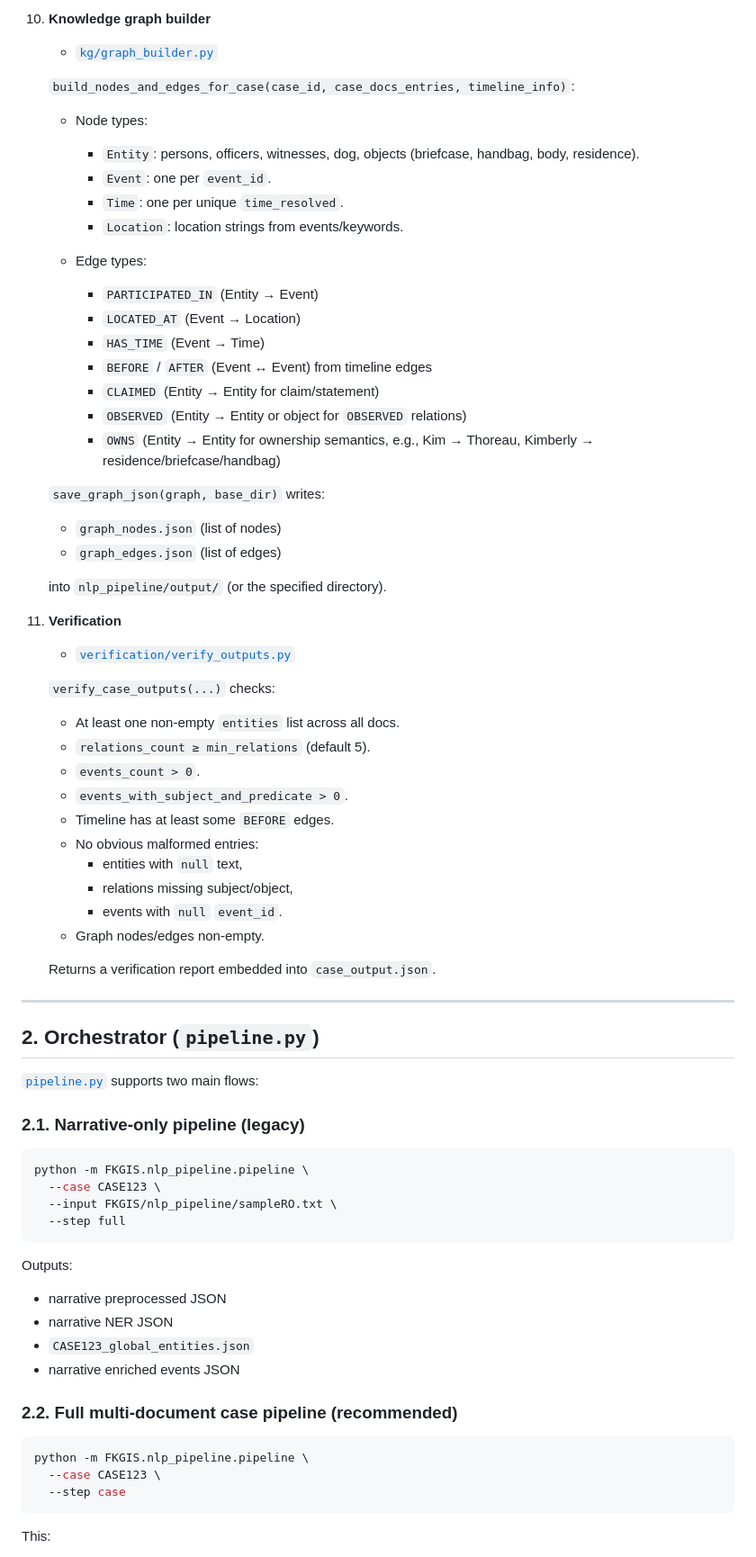
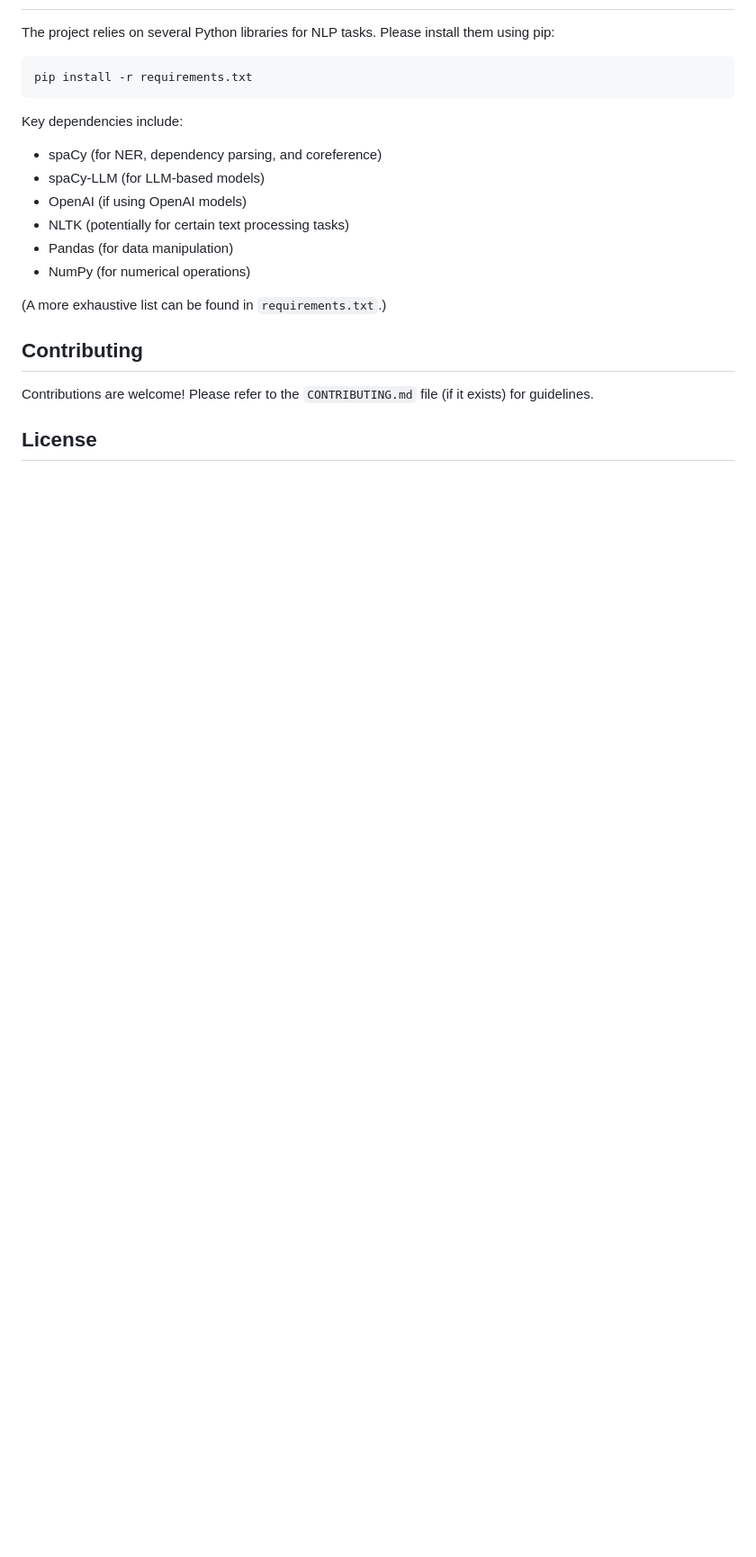
Before and after one commit to AP0827/FKGIS, a Markdown page: FKGIS/nlp_pipeline/README.md, the part around one of its changes. Shown at 90% size. Rendered like a GitHub page; blank space fills up the shorter version.

````diff
--- a/FKGIS/nlp_pipeline/README.md
+++ b/FKGIS/nlp_pipeline/README.md
@@ -208,77 +84,22 @@ The case-level pipeline (run via `pipeline.py`) executes in this order:
-10. **Knowledge graph builder**
-    - [`kg/graph_builder.py`](kg/graph_builder.py:1)
-
-    `build_nodes_and_edges_for_case(case_id, case_docs_entries, timeline_info)`:
-
-    - Node types:
-      - `Entity`: persons, officers, witnesses, dog, objects (briefcase, handbag, body, residence).
-      - `Event`: one per `event_id`.
-      - `Time`: one per unique `time_resolved`.
-      - `Location`: location strings from events/keywords.
-
-    - Edge types:
-      - `PARTICIPATED_IN` (Entity → Event)
-      - `LOCATED_AT` (Event → Location)
-      - `HAS_TIME` (Event → Time)
-      - `BEFORE` / `AFTER` (Event ↔ Event) from timeline edges
-      - `CLAIMED` (Entity → Entity for claim/statement)
-      - `OBSERVED` (Entity → Entity or object for `OBSERVED` relations)
-      - `OWNS` (Entity → Entity for ownership semantics, e.g., Kim → Thoreau, Kimberly → residence/briefcase/handbag)
-
-    `save_graph_json(graph, base_dir)` writes:
-
-    - `graph_nodes.json` (list of nodes)
-    - `graph_edges.json` (list of edges)
-
-    into `nlp_pipeline/output/` (or the specified directory).
-
-11. **Verification**
-    - [`verification/verify_outputs.py`](verification/verify_outputs.py:1)
-
-    `verify_case_outputs(...)` checks:
-
-    - At least one non-empty `entities` list across all docs.
-    - `relations_count ≥ min_relations` (default 5).
-    - `events_count > 0`.
-    - `events_with_subject_and_predicate > 0`.
-    - Timeline has at least some `BEFORE` edges.
-    - No obvious malformed entries:
-      - entities with `null` text,
-      - relations missing subject/object,
-      - events with `null` `event_id`.
-    - Graph nodes/edges non-empty.
-
-    Returns a verification report embedded into `case_output.json`.
-
----
-
-## 2. Orchestrator (`pipeline.py`)
-
-[`pipeline.py`](pipeline.py:1) supports two main flows:
-
-### 2.1. Narrative-only pipeline (legacy)
+The project relies on several Python libraries for NLP tasks. Please install them using pip:
 
 ```bash
-python -m FKGIS.nlp_pipeline.pipeline \
-  --case CASE123 \
-  --input FKGIS/nlp_pipeline/sampleRO.txt \
-  --step full
+pip install -r requirements.txt
 ```
 
-Outputs:
+Key dependencies include:
+*   spaCy (for NER, dependency parsing, and coreference)
+*   spaCy-LLM (for LLM-based models)
+*   OpenAI (if using OpenAI models)
+*   NLTK (potentially for certain text processing tasks)
+*   Pandas (for data manipulation)
+*   NumPy (for numerical operations)
 
-- narrative preprocessed JSON
-- narrative NER JSON
-- `CASE123_global_entities.json`
-- narrative enriched events JSON
+(A more exhaustive list can be found in `requirements.txt`.)
 
-### 2.2. Full multi-document case pipeline (recommended)
+## Contributing
 
-```bash
-python -m FKGIS.nlp_pipeline.pipeline \
-  --case CASE123 \
-  --step case
-```
+Contributions are welcome! Please refer to the `CONTRIBUTING.md` file (if it exists) for guidelines.
 
-This:
+## License
 
````
Also changed, not shown: other parts of FKGIS/nlp_pipeline/README.md (+62 -322 lines).
